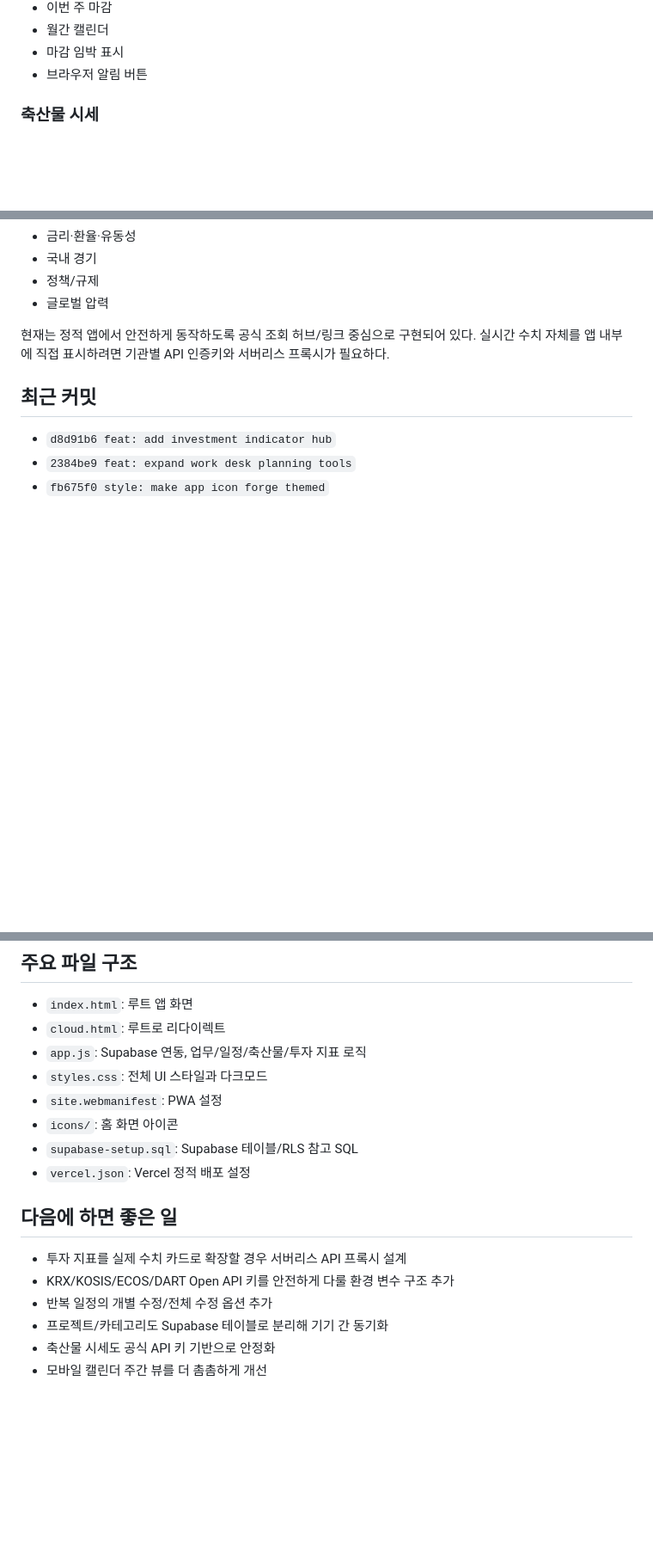
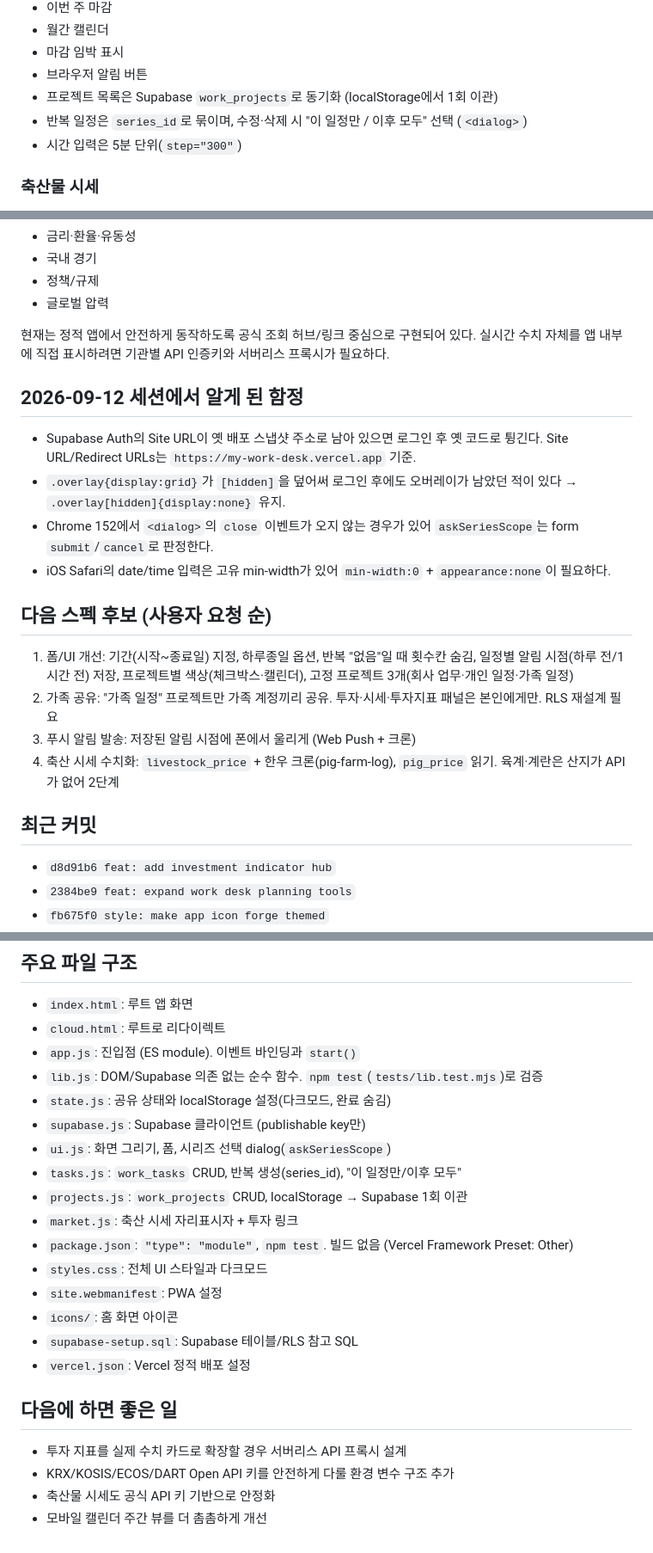
Before and after one commit to YuhaABBA2/my-work-desk, a Markdown page: SESSION_HANDOFF.md, 3 parts joined by grey strips. Shown at 86% size. GitHub-like rendering; blank space fills up the shorter version.

Commit message:
docs: update handoff for project sync, recurring series, and next specs
Co-Authored-By: Claude Opus 5 (1M context) <noreply@anthropic.com>
Claude-Session: https://claude.ai/code/session_01G9J7WjVZ9wcXL5GQctGjiN

```diff
--- a/SESSION_HANDOFF.md
+++ b/SESSION_HANDOFF.md
@@ -70,6 +70,9 @@
 - 월간 캘린더
 - 마감 임박 표시
 - 브라우저 알림 버튼
+- 프로젝트 목록은 Supabase `work_projects`로 동기화 (localStorage에서 1회 이관)
+- 반복 일정은 `series_id`로 묶이며, 수정·삭제 시 "이 일정만 / 이후 모두" 선택 (`<dialog>`)
+- 시간 입력은 5분 단위(`step="300"`)
 
 ### 축산물 시세
 
@@ -115,6 +118,20 @@
 
 현재는 정적 앱에서 안전하게 동작하도록 공식 조회 허브/링크 중심으로 구현되어 있다. 실시간 수치 자체를 앱 내부에 직접 표시하려면 기관별 API 인증키와 서버리스 프록시가 필요하다.
 
+## 2026-09-12 세션에서 알게 된 함정
+
+- Supabase Auth의 Site URL이 옛 배포 스냅샷 주소로 남아 있으면 로그인 후 옛 코드로 튕긴다. Site URL/Redirect URLs는 `https://my-work-desk.vercel.app` 기준.
+- `.overlay{display:grid}`가 `[hidden]`을 덮어써 로그인 후에도 오버레이가 남았던 적이 있다 → `.overlay[hidden]{display:none}` 유지.
+- Chrome 152에서 `<dialog>`의 `close` 이벤트가 오지 않는 경우가 있어 `askSeriesScope`는 form `submit`/`cancel`로 판정한다.
+- iOS Safari의 date/time 입력은 고유 min-width가 있어 `min-width:0` + `appearance:none`이 필요하다.
+
+## 다음 스펙 후보 (사용자 요청 순)
+
+1. 폼/UI 개선: 기간(시작~종료일) 지정, 하루종일 옵션, 반복 "없음"일 때 횟수칸 숨김, 일정별 알림 시점(하루 전/1시간 전) 저장, 프로젝트별 색상(체크박스·캘린더), 고정 프로젝트 3개(회사 업무·개인 일정·가족 일정)
+2. 가족 공유: "가족 일정" 프로젝트만 가족 계정끼리 공유. 투자·시세·투자지표 패널은 본인에게만. RLS 재설계 필요
+3. 푸시 알림 발송: 저장된 알림 시점에 폰에서 울리게 (Web Push + 크론)
+4. 축산 시세 수치화: `livestock_price` + 한우 크론(pig-farm-log), `pig_price` 읽기. 육계·계란은 산지가 API가 없어 2단계
+
 ## 최근 커밋
 
 - `d8d91b6 feat: add investment indicator hub`
@@ -145,7 +162,15 @@
 
 - `index.html`: 루트 앱 화면
 - `cloud.html`: 루트로 리다이렉트
-- `app.js`: Supabase 연동, 업무/일정/축산물/투자 지표 로직
+- `app.js`: 진입점 (ES module). 이벤트 바인딩과 `start()`
+- `lib.js`: DOM/Supabase 의존 없는 순수 함수. `npm test`(`tests/lib.test.mjs`)로 검증
+- `state.js`: 공유 상태와 localStorage 설정(다크모드, 완료 숨김)
+- `supabase.js`: Supabase 클라이언트 (publishable key만)
+- `ui.js`: 화면 그리기, 폼, 시리즈 선택 dialog(`askSeriesScope`)
+- `tasks.js`: `work_tasks` CRUD, 반복 생성(series_id), "이 일정만/이후 모두"
+- `projects.js`: `work_projects` CRUD, localStorage → Supabase 1회 이관
+- `market.js`: 축산 시세 자리표시자 + 투자 링크
+- `package.json`: `"type": "module"`, `npm test`. 빌드 없음 (Vercel Framework Preset: Other)
 - `styles.css`: 전체 UI 스타일과 다크모드
 - `site.webmanifest`: PWA 설정
 - `icons/`: 홈 화면 아이콘
@@ -156,7 +181,5 @@
 
 - 투자 지표를 실제 수치 카드로 확장할 경우 서버리스 API 프록시 설계
 - KRX/KOSIS/ECOS/DART Open API 키를 안전하게 다룰 환경 변수 구조 추가
-- 반복 일정의 개별 수정/전체 수정 옵션 추가
-- 프로젝트/카테고리도 Supabase 테이블로 분리해 기기 간 동기화
 - 축산물 시세도 공식 API 키 기반으로 안정화
 - 모바일 캘린더 주간 뷰를 더 촘촘하게 개선
```
